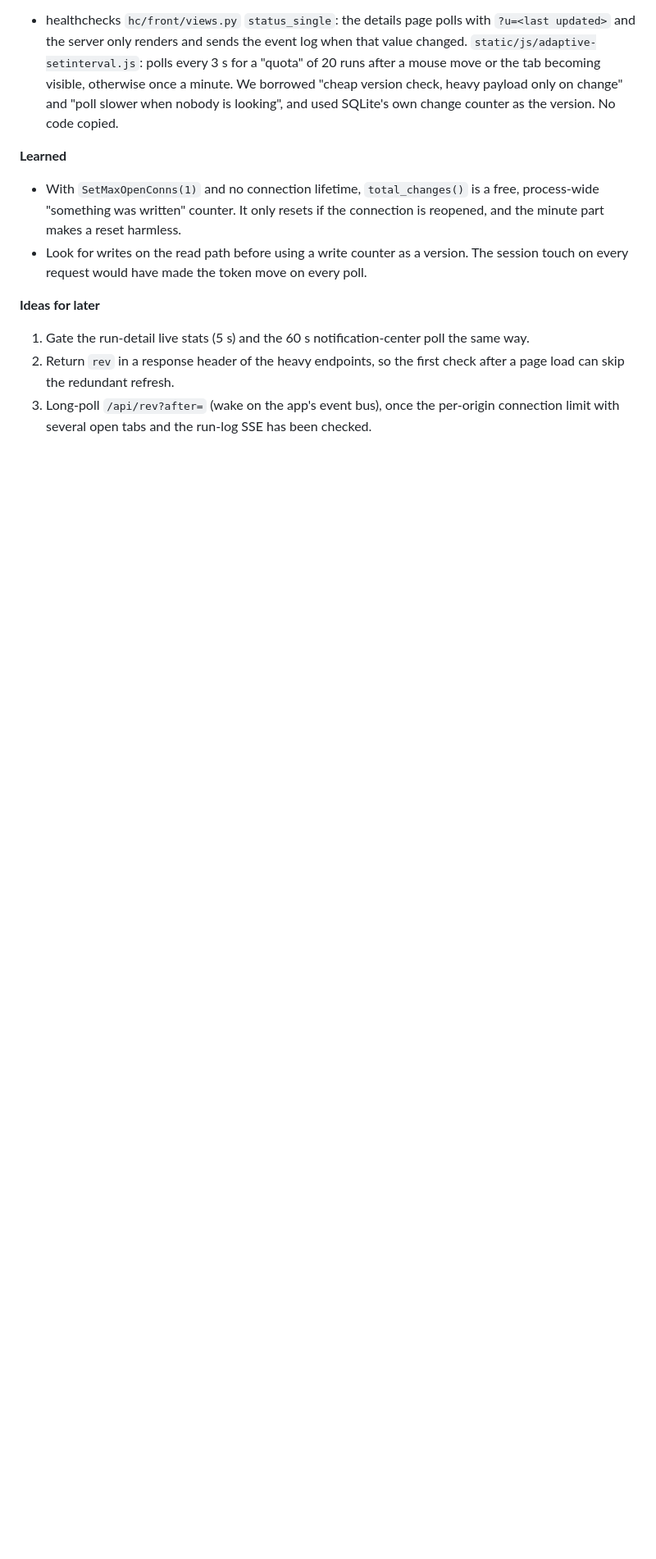
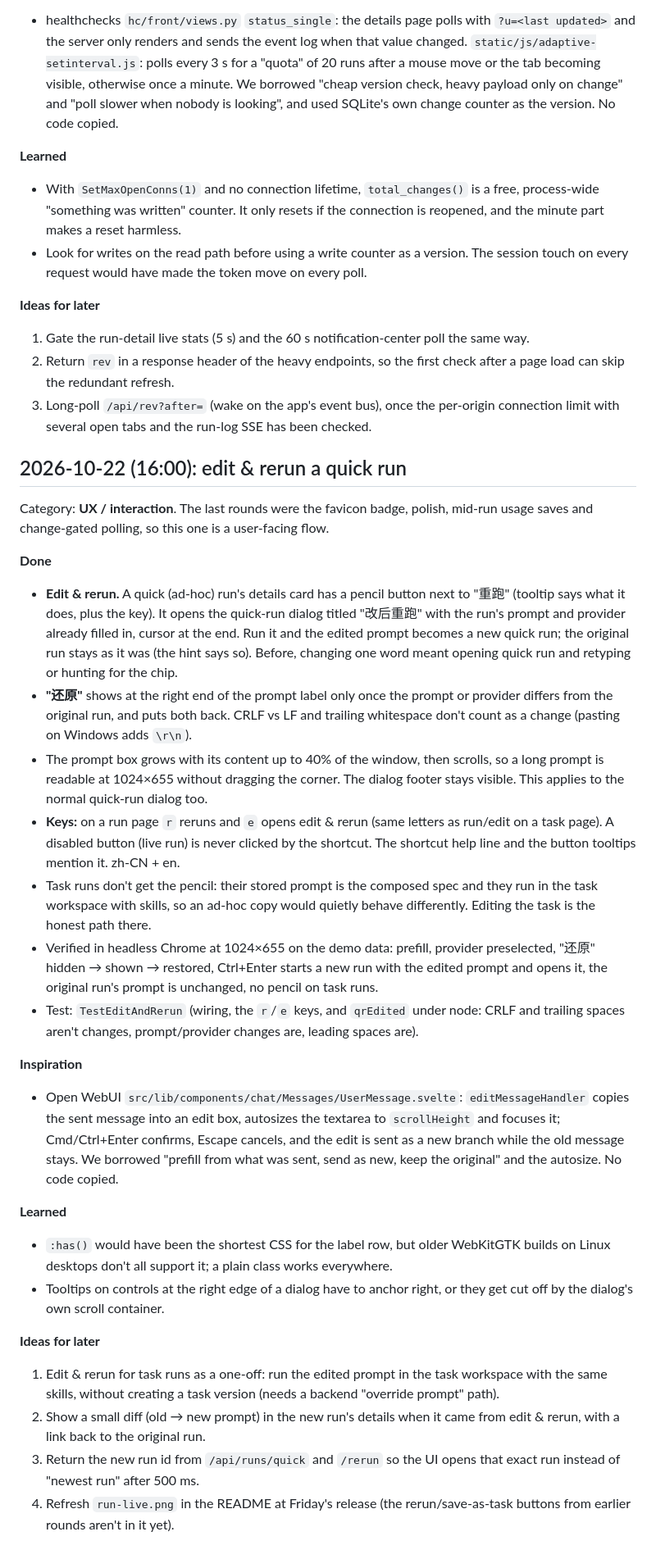
Before and after one commit to Zhengmingming1/tidebot, a Markdown page: docs/backlog.md, the part around the change. Shown at 82% size. GitHub-like rendering; blank space fills up the shorter version.

Commit message:
待办记录：改后重跑

```diff
--- a/docs/backlog.md
+++ b/docs/backlog.md
@@ -637,3 +637,59 @@ Category: **resource usage**. The last rounds were UI polish and run-usage corre
    load can skip the redundant refresh.
 3. Long-poll `/api/rev?after=` (wake on the app's event bus), once the per-origin connection
    limit with several open tabs and the run-log SSE has been checked.
+
+## 2026-10-22 (16:00): edit & rerun a quick run
+
+Category: **UX / interaction**. The last rounds were the favicon badge, polish, mid-run usage
+saves and change-gated polling, so this one is a user-facing flow.
+
+**Done**
+
+- **Edit & rerun.** A quick (ad-hoc) run's details card has a pencil button next to "重跑"
+  (tooltip says what it does, plus the key). It opens the quick-run dialog titled "改后重跑"
+  with the run's prompt and provider already filled in, cursor at the end. Run it and the
+  edited prompt becomes a new quick run; the original run stays as it was (the hint says so).
+  Before, changing one word meant opening quick run and retyping or hunting for the chip.
+- **"还原"** shows at the right end of the prompt label only once the prompt or provider
+  differs from the original run, and puts both back. CRLF vs LF and trailing whitespace don't
+  count as a change (pasting on Windows adds `\r\n`).
+- The prompt box grows with its content up to 40% of the window, then scrolls, so a long
+  prompt is readable at 1024×655 without dragging the corner. The dialog footer stays visible.
+  This applies to the normal quick-run dialog too.
+- **Keys:** on a run page `r` reruns and `e` opens edit & rerun (same letters as run/edit on
+  a task page). A disabled button (live run) is never clicked by the shortcut. The shortcut
+  help line and the button tooltips mention it. zh-CN + en.
+- Task runs don't get the pencil: their stored prompt is the composed spec and they run in
+  the task workspace with skills, so an ad-hoc copy would quietly behave differently. Editing
+  the task is the honest path there.
+- Verified in headless Chrome at 1024×655 on the demo data: prefill, provider preselected,
+  "还原" hidden → shown → restored, Ctrl+Enter starts a new run with the edited prompt and
+  opens it, the original run's prompt is unchanged, no pencil on task runs.
+- Test: `TestEditAndRerun` (wiring, the `r`/`e` keys, and `qrEdited` under node: CRLF and
+  trailing spaces aren't changes, prompt/provider changes are, leading spaces are).
+
+**Inspiration**
+
+- Open WebUI `src/lib/components/chat/Messages/UserMessage.svelte`: `editMessageHandler`
+  copies the sent message into an edit box, autosizes the textarea to `scrollHeight` and
+  focuses it; Cmd/Ctrl+Enter confirms, Escape cancels, and the edit is sent as a new branch
+  while the old message stays. We borrowed "prefill from what was sent, send as new, keep
+  the original" and the autosize. No code copied.
+
+**Learned**
+
+- `:has()` would have been the shortest CSS for the label row, but older WebKitGTK builds on
+  Linux desktops don't all support it; a plain class works everywhere.
+- Tooltips on controls at the right edge of a dialog have to anchor right, or they get cut off
+  by the dialog's own scroll container.
+
+**Ideas for later**
+
+1. Edit & rerun for task runs as a one-off: run the edited prompt in the task workspace with
+   the same skills, without creating a task version (needs a backend "override prompt" path).
+2. Show a small diff (old → new prompt) in the new run's details when it came from
+   edit & rerun, with a link back to the original run.
+3. Return the new run id from `/api/runs/quick` and `/rerun` so the UI opens that exact run
+   instead of "newest run" after 500 ms.
+4. Refresh `run-live.png` in the README at Friday's release (the rerun/save-as-task buttons
+   from earlier rounds aren't in it yet).
```
